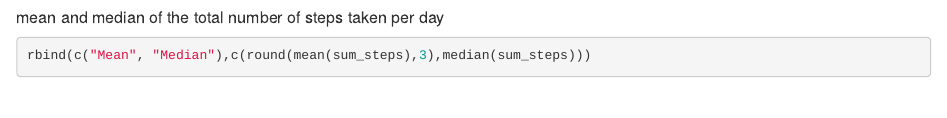
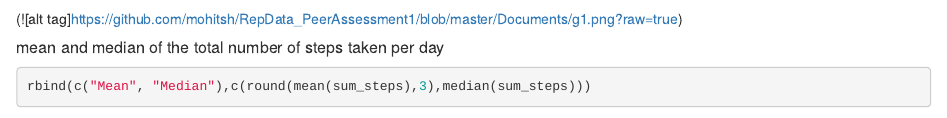
Before and after one commit to mohitsh/RepData_PeerAssessment1, an R Markdown document (Documents/PA1_template.Rmd): the page in a window 1100 px wide, from 1130 px down. Rendered offline with R 4.5, knitr and Pandoc, with nearby package versions; some code elsewhere in the file could not run offline.

Commit message:
PA1_template.Rmd

````diff
--- a/Documents/PA1_template.Rmd
+++ b/Documents/PA1_template.Rmd
@@ -29,6 +29,8 @@ g1 <- g1 + xlab("sum of steps by date")
 g1
 
 ```
+
+(![alt tag]https://github.com/mohitsh/RepData_PeerAssessment1/blob/master/Documents/g1.png?raw=true)
 
 ##### mean and median of the total number of steps taken per day
 ```{r}
````
